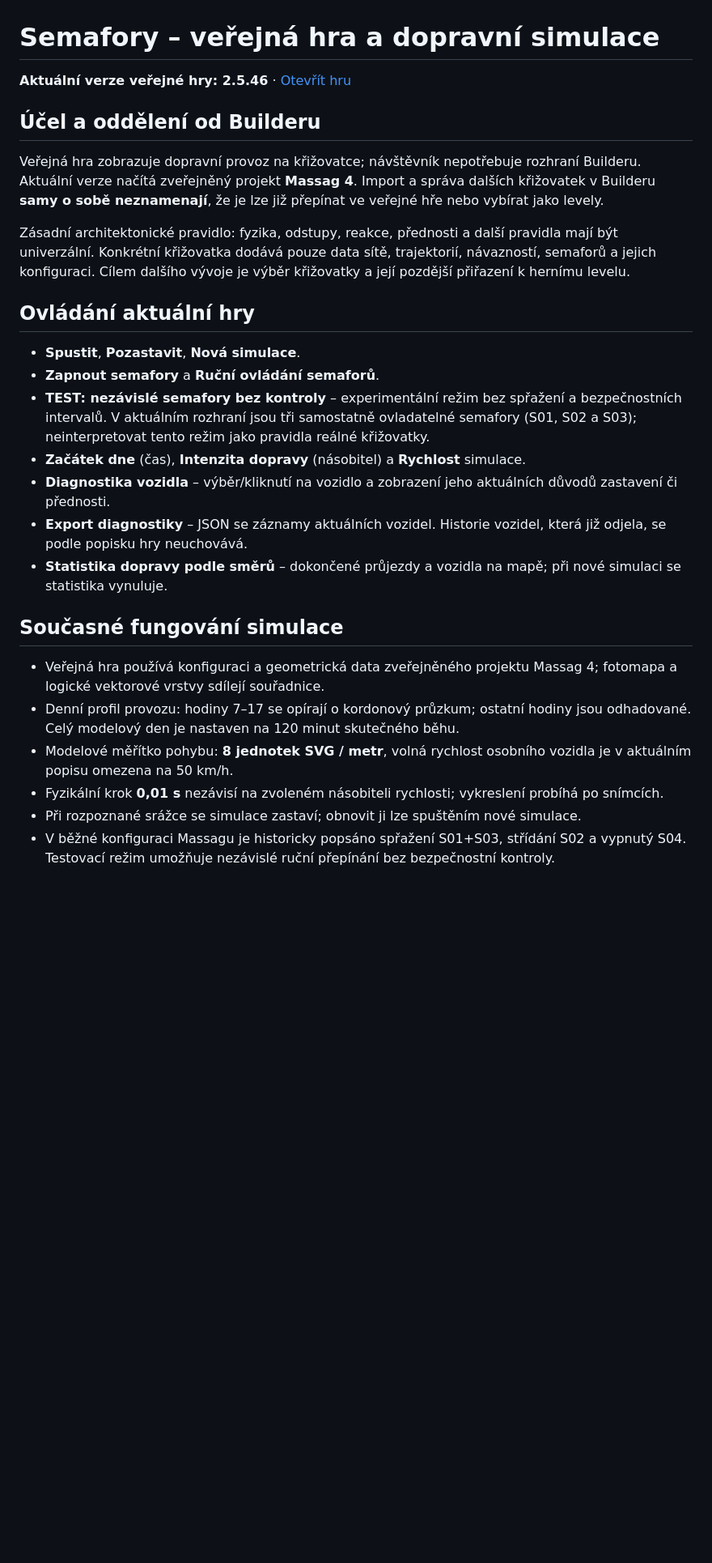
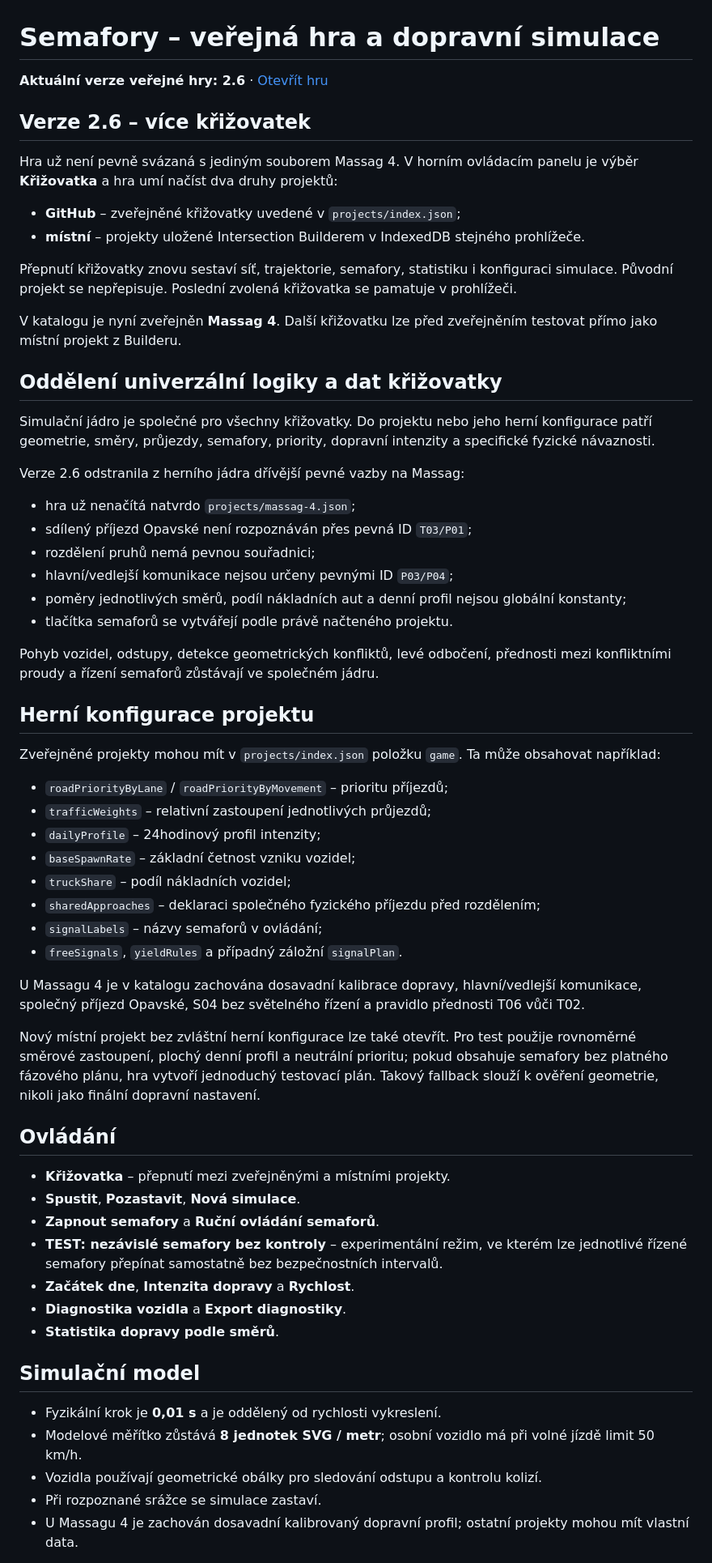
Before and after one commit to jhalasz/semafory, a Markdown page: HRA.md, the part around one of its changes. Shown at 81% size. GitHub-like rendering; blank space fills up the shorter version.

Commit message:
Document public game 2.6

```diff
--- a/HRA.md
+++ b/HRA.md
@@ -1,29 +1,65 @@
 # Semafory – veřejná hra a dopravní simulace
 
-**Aktuální verze veřejné hry: 2.5.46** · [Otevřít hru](https://jhalasz.github.io/semafory/hra.html)
+**Aktuální verze veřejné hry: 2.6** · [Otevřít hru](https://jhalasz.github.io/semafory/hra.html)
 
-## Účel a oddělení od Builderu
+## Verze 2.6 – více křižovatek
 
-Veřejná hra zobrazuje dopravní provoz na křižovatce; návštěvník nepotřebuje rozhraní Builderu. Aktuální verze načítá zveřejněný projekt **Massag 4**. Import a správa dalších křižovatek v Builderu **samy o sobě neznamenají**, že je lze již přepínat ve veřejné hře nebo vybírat jako levely.
+Hra už není pevně svázaná s jediným souborem Massag 4. V horním ovládacím panelu je výběr **Křižovatka** a hra umí načíst dva druhy projektů:
 
-Zásadní architektonické pravidlo: fyzika, odstupy, reakce, přednosti a další pravidla mají být univerzální. Konkrétní křižovatka dodává pouze data sítě, trajektorií, návazností, semaforů a jejich konfiguraci. Cílem dalšího vývoje je výběr křižovatky a její pozdější přiřazení k hernímu levelu.
+- **GitHub** – zveřejněné křižovatky uvedené v `projects/index.json`;
+- **místní** – projekty uložené Intersection Builderem v IndexedDB stejného prohlížeče.
 
-## Ovládání aktuální hry
+Přepnutí křižovatky znovu sestaví síť, trajektorie, semafory, statistiku i konfiguraci simulace. Původní projekt se nepřepisuje. Poslední zvolená křižovatka se pamatuje v prohlížeči.
 
+V katalogu je nyní zveřejněn **Massag 4**. Další křižovatku lze před zveřejněním testovat přímo jako místní projekt z Builderu.
+
+## Oddělení univerzální logiky a dat křižovatky
+
+Simulační jádro je společné pro všechny křižovatky. Do projektu nebo jeho herní konfigurace patří geometrie, směry, průjezdy, semafory, priority, dopravní intenzity a specifické fyzické návaznosti.
+
+Verze 2.6 odstranila z herního jádra dřívější pevné vazby na Massag:
+
+- hra už nenačítá natvrdo `projects/massag-4.json`;
+- sdílený příjezd Opavské není rozpoznáván přes pevná ID `T03/P01`;
+- rozdělení pruhů nemá pevnou souřadnici;
+- hlavní/vedlejší komunikace nejsou určeny pevnými ID `P03/P04`;
+- poměry jednotlivých směrů, podíl nákladních aut a denní profil nejsou globální konstanty;
+- tlačítka semaforů se vytvářejí podle právě načteného projektu.
+
+Pohyb vozidel, odstupy, detekce geometrických konfliktů, levé odbočení, přednosti mezi konfliktními proudy a řízení semaforů zůstávají ve společném jádru.
+
+## Herní konfigurace projektu
+
+Zveřejněné projekty mohou mít v `projects/index.json` položku `game`. Ta může obsahovat například:
+
+- `roadPriorityByLane` / `roadPriorityByMovement` – prioritu příjezdů;
+- `trafficWeights` – relativní zastoupení jednotlivých průjezdů;
+- `dailyProfile` – 24hodinový profil intenzity;
+- `baseSpawnRate` – základní četnost vzniku vozidel;
+- `truckShare` – podíl nákladních vozidel;
+- `sharedApproaches` – deklaraci společného fyzického příjezdu před rozdělením;
+- `signalLabels` – názvy semaforů v ovládání;
+- `freeSignals`, `yieldRules` a případný záložní `signalPlan`.
+
+U Massagu 4 je v katalogu zachována dosavadní kalibrace dopravy, hlavní/vedlejší komunikace, společný příjezd Opavské, S04 bez světelného řízení a pravidlo přednosti T06 vůči T02.
+
+Nový místní projekt bez zvláštní herní konfigurace lze také otevřít. Pro test použije rovnoměrné směrové zastoupení, plochý denní profil a neutrální prioritu; pokud obsahuje semafory bez platného fázového plánu, hra vytvoří jednoduchý testovací plán. Takový fallback slouží k ověření geometrie, nikoli jako finální dopravní nastavení.
+
+## Ovládání
+
+- **Křižovatka** – přepnutí mezi zveřejněnými a místními projekty.
 - **Spustit**, **Pozastavit**, **Nová simulace**.
 - **Zapnout semafory** a **Ruční ovládání semaforů**.
-- **TEST: nezávislé semafory bez kontroly** – experimentální režim bez spřažení a bezpečnostních intervalů. V aktuálním rozhraní jsou tři samostatně ovladatelné semafory (S01, S02 a S03); neinterpretovat tento režim jako pravidla reálné křižovatky.
-- **Začátek dne** (čas), **Intenzita dopravy** (násobitel) a **Rychlost** simulace.
-- **Diagnostika vozidla** – výběr/kliknutí na vozidlo a zobrazení jeho aktuálních důvodů zastavení či přednosti.
-- **Export diagnostiky** – JSON se záznamy aktuálních vozidel. Historie vozidel, která již odjela, se podle popisku hry neuchovává.
-- **Statistika dopravy podle směrů** – dokončené průjezdy a vozidla na mapě; při nové simulaci se statistika vynuluje.
+- **TEST: nezávislé semafory bez kontroly** – experimentální režim, ve kterém lze jednotlivé řízené semafory přepínat samostatně bez bezpečnostních intervalů.
+- **Začátek dne**, **Intenzita dopravy** a **Rychlost**.
+- **Diagnostika vozidla** a **Export diagnostiky**.
+- **Statistika dopravy podle směrů**.
 
-## Současné fungování simulace
+## Simulační model
 
-- Veřejná hra používá konfiguraci a geometrická data zveřejněného projektu Massag 4; fotomapa a logické vektorové vrstvy sdílejí souřadnice.
-- Denní profil provozu: hodiny 7–17 se opírají o kordonový průzkum; ostatní hodiny jsou odhadované. Celý modelový den je nastaven na 120 minut skutečného běhu.
-- Modelové měřítko pohybu: **8 jednotek SVG / metr**, volná rychlost osobního vozidla je v aktuálním popisu omezena na 50 km/h.
-- Fyzikální krok **0,01 s** nezávisí na zvoleném násobiteli rychlosti; vykreslení probíhá po snímcích.
-- Při rozpoznané srážce se simulace zastaví; obnovit ji lze spuštěním nové simulace.
-- V běžné konfiguraci Massagu je historicky popsáno spřažení S01+S03, střídání S02 a vypnutý S04. Testovací režim umožňuje nezávislé ruční přepínání bez bezpečnostní kontroly.
+- Fyzikální krok je **0,01 s** a je oddělený od rychlosti vykreslení.
+- Modelové měřítko zůstává **8 jednotek SVG / metr**; osobní vozidlo má při volné jízdě limit 50 km/h.
+- Vozidla používají geometrické obálky pro sledování odstupu a kontrolu kolizí.
+- Při rozpoznané srážce se simulace zastaví.
+- U Massagu 4 je zachován dosavadní kalibrovaný dopravní profil; ostatní projekty mohou mít vlastní data.
 
```
Also changed, not shown: other parts of HRA.md (+16 -11 lines).
